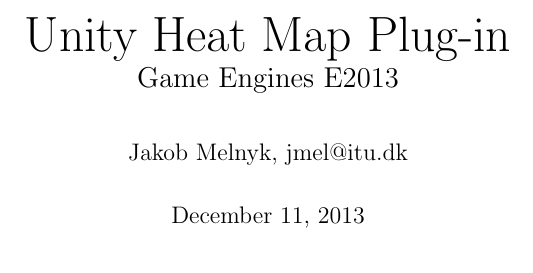
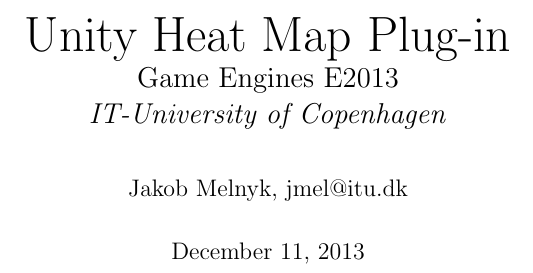
Before and after one commit to esfdk/GameEnginesE2013, a LaTeX document (Reports/jmel/MainReportFile.tex): part of page 1 of 22, cut so that both start at the same text. Compiled offline with pdfLaTeX.

Commit message:
ACTUALLY finished report, yay

```diff
--- a/Reports/jmel/MainReportFile.tex
+++ b/Reports/jmel/MainReportFile.tex
@@ -134,7 +134,8 @@
 % Title
 \title{
 \Huge{Unity Heat Map Plug-in}\\
-\Large{Game Engines E2013}
+\Large{Game Engines E2013}\\
+\textit{IT-University of Copenhagen}
 }
 
 % Author
```
Also changed, not shown: 1 other file.
